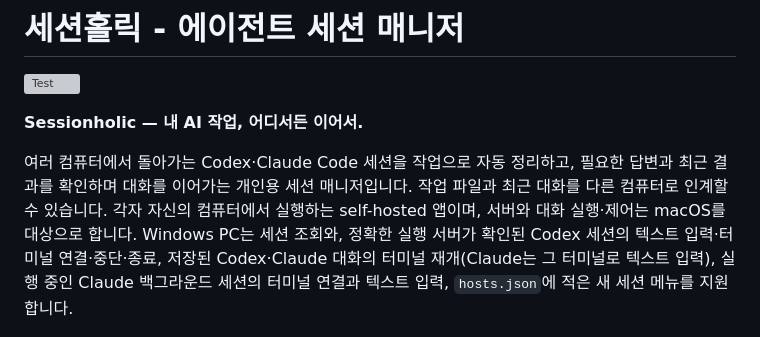
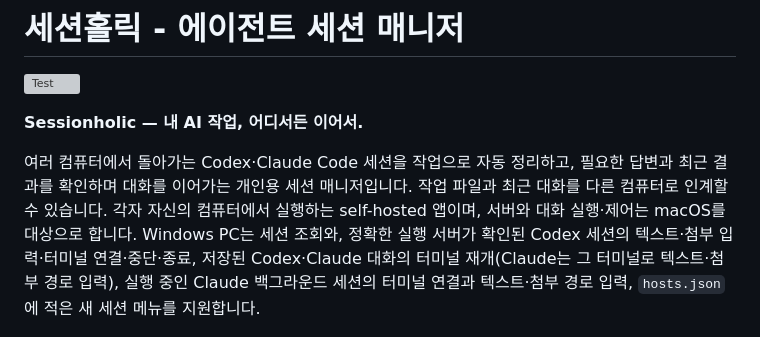
Before and after one commit to RyanKwon87/sessionholic, a Markdown page: README.md, the part around the change. Rendered like a GitHub page; grey boxes are pictures that could not be loaded.

```diff
--- a/README.md
+++ b/README.md
@@ -4,7 +4,7 @@
 
 **Sessionholic — 내 AI 작업, 어디서든 이어서.**
 
-여러 컴퓨터에서 돌아가는 Codex·Claude Code 세션을 작업으로 자동 정리하고, 필요한 답변과 최근 결과를 확인하며 대화를 이어가는 개인용 세션 매니저입니다. 작업 파일과 최근 대화를 다른 컴퓨터로 인계할 수 있습니다. 각자 자신의 컴퓨터에서 실행하는 self-hosted 앱이며, 서버와 대화 실행·제어는 macOS를 대상으로 합니다. Windows PC는 세션 조회와, 정확한 실행 서버가 확인된 Codex 세션의 텍스트 입력·터미널 연결·중단·종료, 저장된 Codex·Claude 대화의 터미널 재개(Claude는 그 터미널로 텍스트 입력), 실행 중인 Claude 백그라운드 세션의 터미널 연결과 텍스트 입력, `hosts.json`에 적은 새 세션 메뉴를 지원합니다.
+여러 컴퓨터에서 돌아가는 Codex·Claude Code 세션을 작업으로 자동 정리하고, 필요한 답변과 최근 결과를 확인하며 대화를 이어가는 개인용 세션 매니저입니다. 작업 파일과 최근 대화를 다른 컴퓨터로 인계할 수 있습니다. 각자 자신의 컴퓨터에서 실행하는 self-hosted 앱이며, 서버와 대화 실행·제어는 macOS를 대상으로 합니다. Windows PC는 세션 조회와, 정확한 실행 서버가 확인된 Codex 세션의 텍스트·첨부 입력·터미널 연결·중단·종료, 저장된 Codex·Claude 대화의 터미널 재개(Claude는 그 터미널로 텍스트·첨부 경로 입력), 실행 중인 Claude 백그라운드 세션의 터미널 연결과 텍스트·첨부 경로 입력, `hosts.json`에 적은 새 세션 메뉴를 지원합니다.
 
 <img src="docs/screenshots/mobile.jpg" width="320" alt="합성 세션으로 검수한 세션홀릭 모바일 대화 화면" />
 
```
Also changed, not shown: docs/architecture.md (+1 -1 lines), docs/limitations.md (+2 -1 lines).
